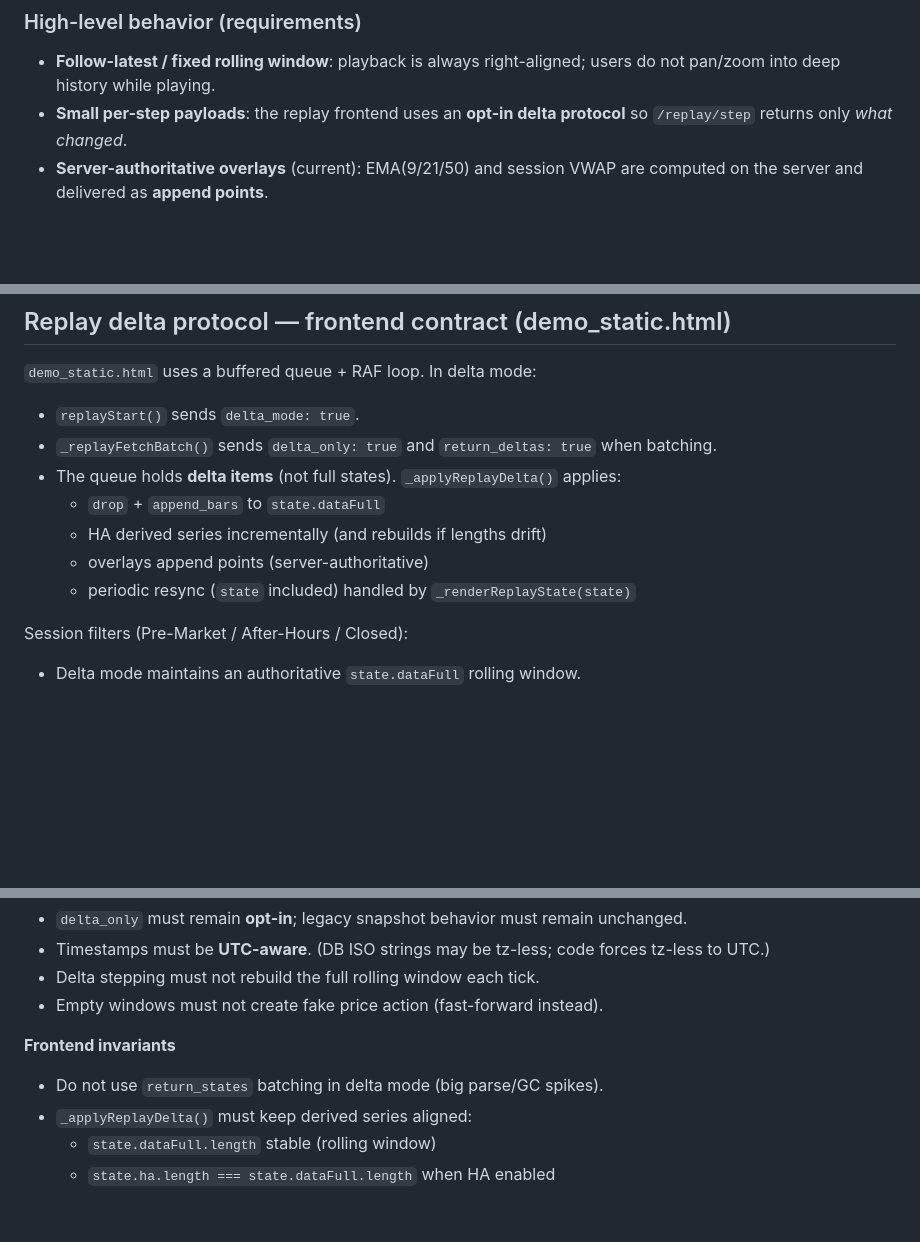
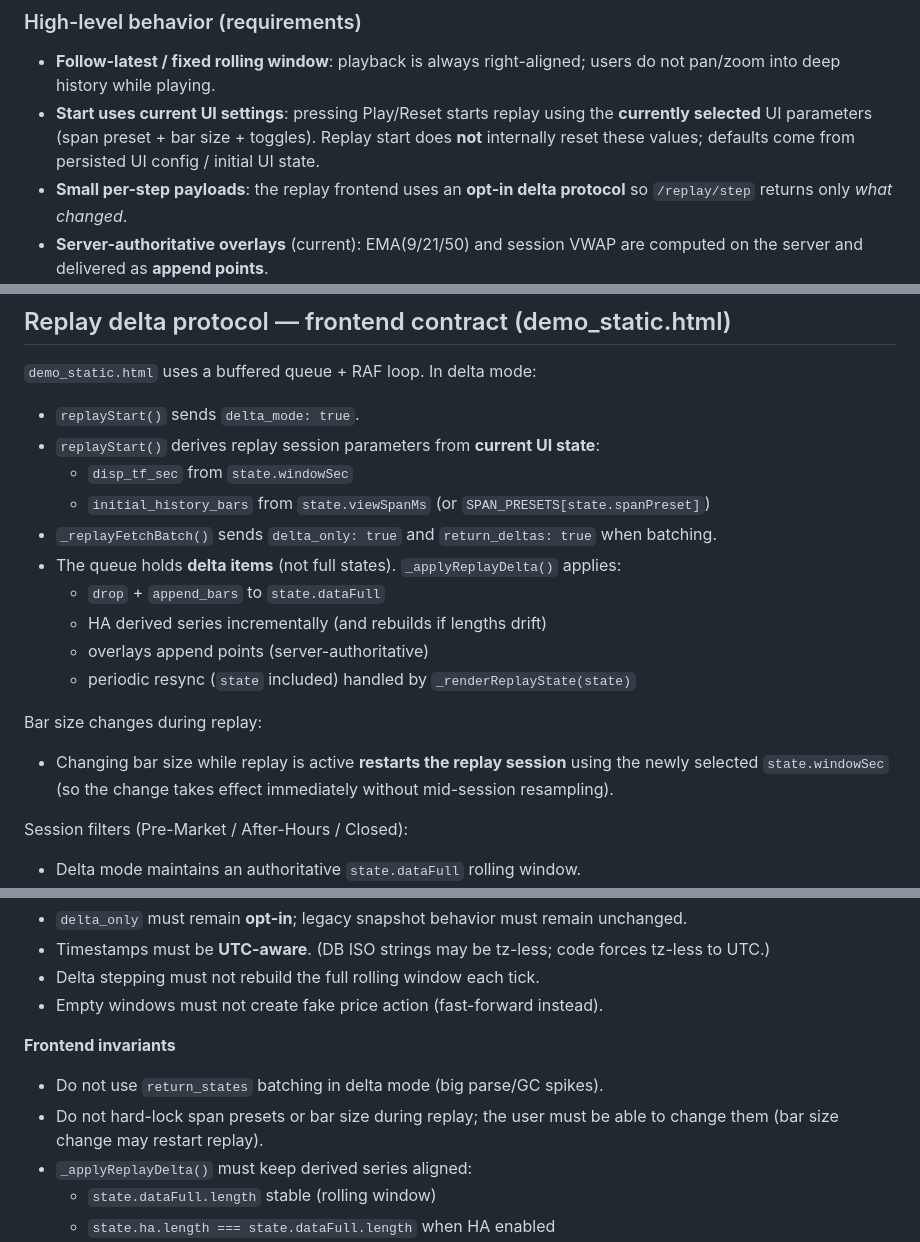
Before and after one commit to knectardev/ntree, a Markdown page: requirements.md, 3 parts joined by grey strips. GitHub-like rendering; blank space fills up the shorter version.

Commit message:
documentation updates

```diff
--- a/requirements.md
+++ b/requirements.md
@@ -314,6 +314,7 @@ The practice-field replay system is used by `demo_static.html` and provides a de
 ### High-level behavior (requirements)
 
 - **Follow-latest / fixed rolling window**: playback is always right-aligned; users do not pan/zoom into deep history while playing.
+- **Start uses current UI settings**: pressing Play/Reset starts replay using the **currently selected** UI parameters (span preset + bar size + toggles). Replay start does **not** internally reset these values; defaults come from persisted UI config / initial UI state.
 - **Small per-step payloads**: the replay frontend uses an **opt-in delta protocol** so `/replay/step` returns only *what changed*.
 - **Server-authoritative overlays** (current): EMA(9/21/50) and session VWAP are computed on the server and delivered as **append points**.
 - **Resync safety net**: the server can include a full snapshot periodically (and the client can request it on mismatch).
@@ -428,12 +429,19 @@ Gap handling (important):
 `demo_static.html` uses a buffered queue + RAF loop. In delta mode:
 
 - `replayStart()` sends `delta_mode: true`.
+- `replayStart()` derives replay session parameters from **current UI state**:
+  - `disp_tf_sec` from `state.windowSec`
+  - `initial_history_bars` from `state.viewSpanMs` (or `SPAN_PRESETS[state.spanPreset]`)
 - `_replayFetchBatch()` sends `delta_only: true` and `return_deltas: true` when batching.
 - The queue holds **delta items** (not full states). `_applyReplayDelta()` applies:
   - `drop` + `append_bars` to `state.dataFull`
   - HA derived series incrementally (and rebuilds if lengths drift)
   - overlays append points (server-authoritative)
   - periodic resync (`state` included) handled by `_renderReplayState(state)`
+
+Bar size changes during replay:
+
+- Changing bar size while replay is active **restarts the replay session** using the newly selected `state.windowSec` (so the change takes effect immediately without mid-session resampling).
 
 Session filters (Pre-Market / After-Hours / Closed):
 
@@ -454,6 +462,7 @@ Session filters (Pre-Market / After-Hours / Closed):
 **Frontend invariants**
 
 - Do not use `return_states` batching in delta mode (big parse/GC spikes).
+- Do not hard-lock span presets or bar size during replay; the user must be able to change them (bar size change may restart replay).
 - `_applyReplayDelta()` must keep derived series aligned:
   - `state.dataFull.length` stable (rolling window)
   - `state.ha.length === state.dataFull.length` when HA enabled
```
